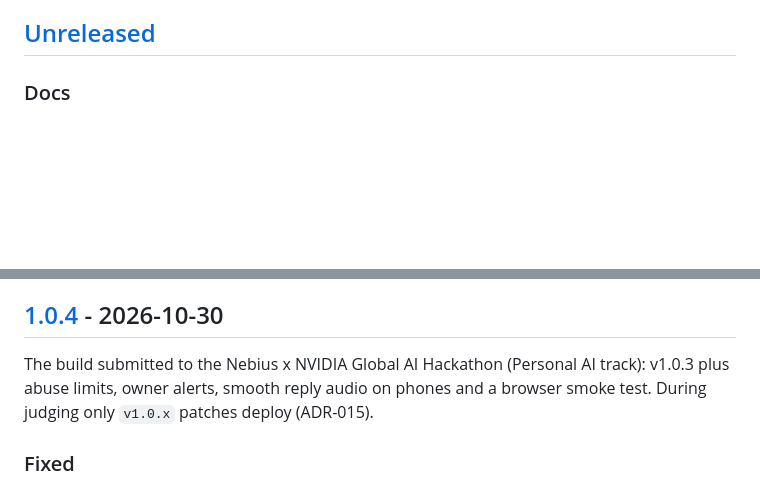
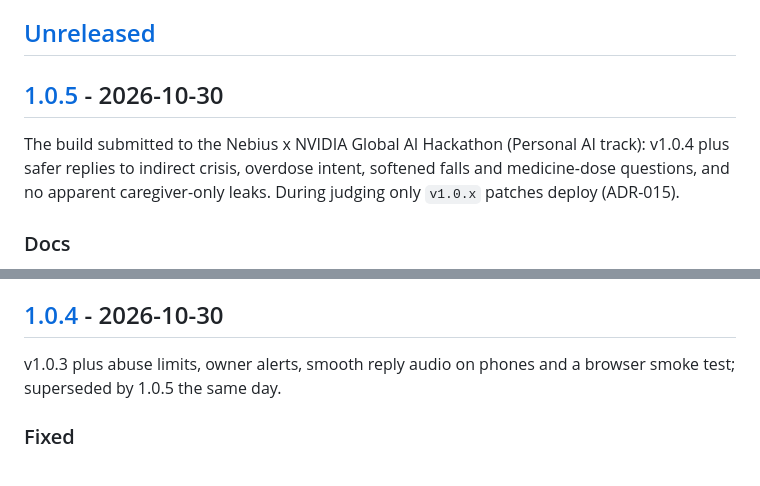
Before and after one commit to miravena/foreveryours, a Markdown page: CHANGELOG.md, 2 parts joined by grey strips. Rendered like a GitHub page; blank space fills up the shorter version.

```diff
--- a/CHANGELOG.md
+++ b/CHANGELOG.md
@@ -9,6 +9,10 @@ change (group under Added / Changed / Fixed / Docs). When we cut a release,
 rename `Unreleased` to the version and date, then tag it.
 
 ## [Unreleased]
+
+## [1.0.5] - 2026-10-30
+
+The build submitted to the Nebius x NVIDIA Global AI Hackathon (Personal AI track): v1.0.4 plus safer replies to indirect crisis, overdose intent, softened falls and medicine-dose questions, and no apparent caregiver-only leaks. During judging only `v1.0.x` patches deploy (ADR-015).
 
 ### Docs
 - Known limitations name fall phrasings the rules still miss ("I slipped in the bathroom", "I ended up on the rug"); "I took a tumble" and "a bit of a fall" are caught since #300.
@@ -25,7 +29,7 @@ rename `Unreleased` to the version and date, then tag it.
 
 ## [1.0.4] - 2026-10-30
 
-The build submitted to the Nebius x NVIDIA Global AI Hackathon (Personal AI track): v1.0.3 plus abuse limits, owner alerts, smooth reply audio on phones and a browser smoke test. During judging only `v1.0.x` patches deploy (ADR-015).
+v1.0.3 plus abuse limits, owner alerts, smooth reply audio on phones and a browser smoke test; superseded by 1.0.5 the same day.
 
 ### Fixed
 - The companion's spoken reply no longer stops in the middle of a word on a phone or a laptop (#194). Measured in a real browser, the reply played its first 1.3-1.8 s, went silent for 1.3-3.3 s, then played the rest: Gradio's streaming encoder keeps the tail of each sentence until the turn ends, and its player re-reads the playlist only about every two seconds. Each sentence is now sent as 0.4 s slices, followed by a one-millisecond silent nudge while the turn finishes in the background; the browser then has the whole sentence about a second after the first sound.
```
Also changed, not shown: other parts of CHANGELOG.md (+2 -1 lines).
